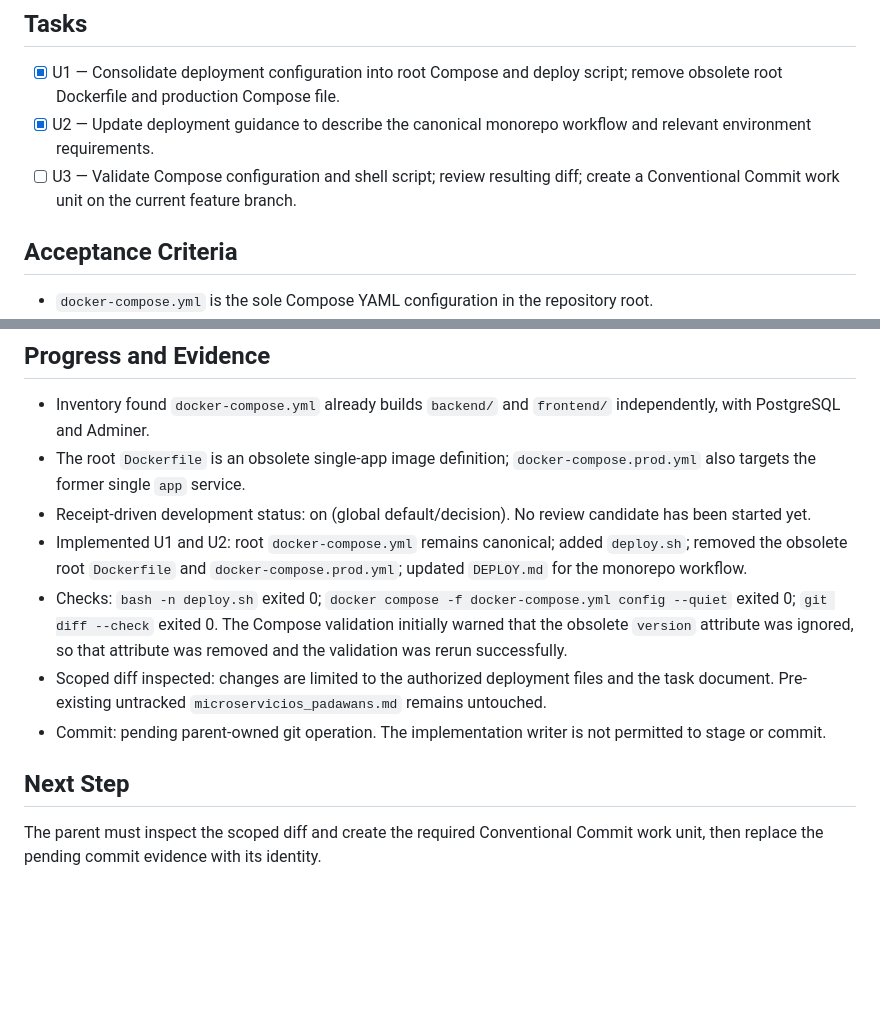
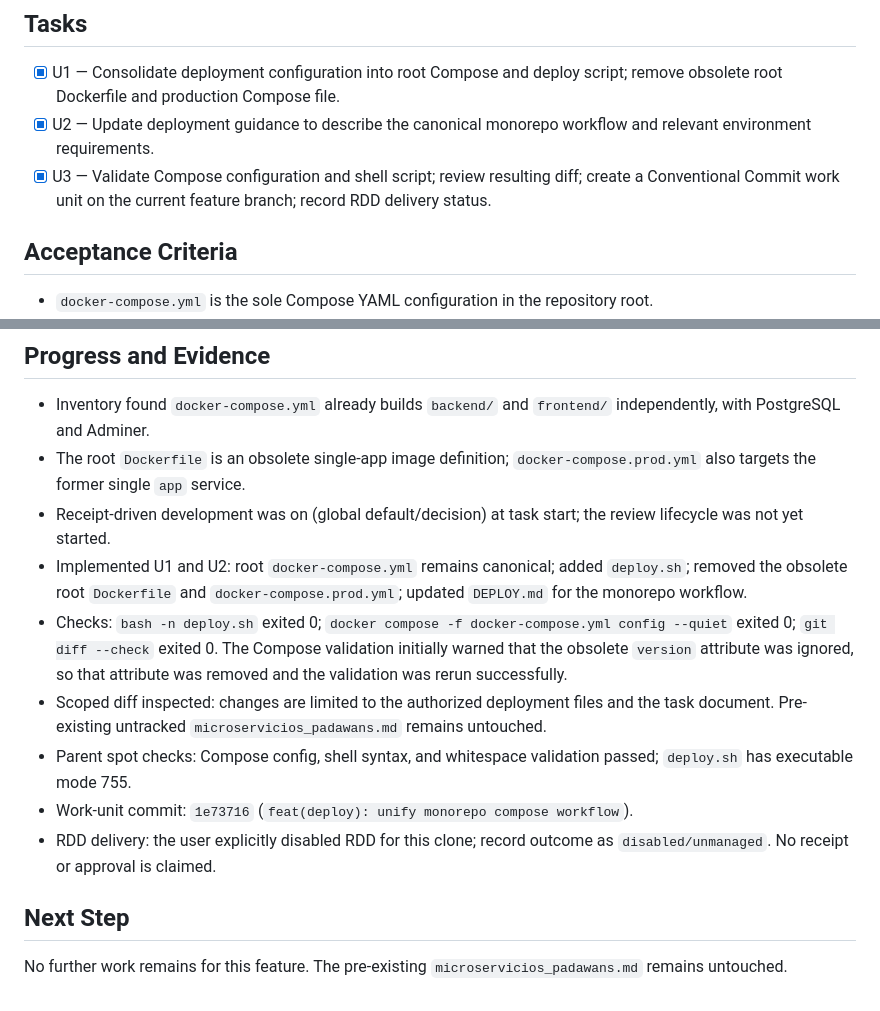
Before and after one commit to pablore79/proyecto_padawans, a Markdown page: odd/tasks/compose-deploy-unification.md, 2 parts joined by grey strips. Drawn GitHub-style; blank space fills up the shorter version.

Commit message:
docs(odd): close compose deployment task

```diff
--- a/odd/tasks/compose-deploy-unification.md
+++ b/odd/tasks/compose-deploy-unification.md
@@ -23,7 +23,7 @@ The repository has a monorepo Compose configuration alongside a stale production
 ## Tasks
 - [x] U1 — Consolidate deployment configuration into root Compose and deploy script; remove obsolete root Dockerfile and production Compose file.
 - [x] U2 — Update deployment guidance to describe the canonical monorepo workflow and relevant environment requirements.
-- [ ] U3 — Validate Compose configuration and shell script; review resulting diff; create a Conventional Commit work unit on the current feature branch.
+- [x] U3 — Validate Compose configuration and shell script; review resulting diff; create a Conventional Commit work unit on the current feature branch; record RDD delivery status.
 
 ## Acceptance Criteria
 - `docker-compose.yml` is the sole Compose YAML configuration in the repository root.
@@ -40,11 +40,13 @@ The repository has a monorepo Compose configuration alongside a stale production
 ## Progress and Evidence
 - Inventory found `docker-compose.yml` already builds `backend/` and `frontend/` independently, with PostgreSQL and Adminer.
 - The root `Dockerfile` is an obsolete single-app image definition; `docker-compose.prod.yml` also targets the former single `app` service.
-- Receipt-driven development status: on (global default/decision). No review candidate has been started yet.
+- Receipt-driven development was on (global default/decision) at task start; the review lifecycle was not yet started.
 - Implemented U1 and U2: root `docker-compose.yml` remains canonical; added `deploy.sh`; removed the obsolete root `Dockerfile` and `docker-compose.prod.yml`; updated `DEPLOY.md` for the monorepo workflow.
 - Checks: `bash -n deploy.sh` exited 0; `docker compose -f docker-compose.yml config --quiet` exited 0; `git diff --check` exited 0. The Compose validation initially warned that the obsolete `version` attribute was ignored, so that attribute was removed and the validation was rerun successfully.
 - Scoped diff inspected: changes are limited to the authorized deployment files and the task document. Pre-existing untracked `microservicios_padawans.md` remains untouched.
-- Commit: pending parent-owned git operation. The implementation writer is not permitted to stage or commit.
+- Parent spot checks: Compose config, shell syntax, and whitespace validation passed; `deploy.sh` has executable mode 755.
+- Work-unit commit: `1e73716` (`feat(deploy): unify monorepo compose workflow`).
+- RDD delivery: the user explicitly disabled RDD for this clone; record outcome as `disabled/unmanaged`. No receipt or approval is claimed.
 
 ## Next Step
-The parent must inspect the scoped diff and create the required Conventional Commit work unit, then replace the pending commit evidence with its identity.
+No further work remains for this feature. The pre-existing `microservicios_padawans.md` remains untouched.
```
